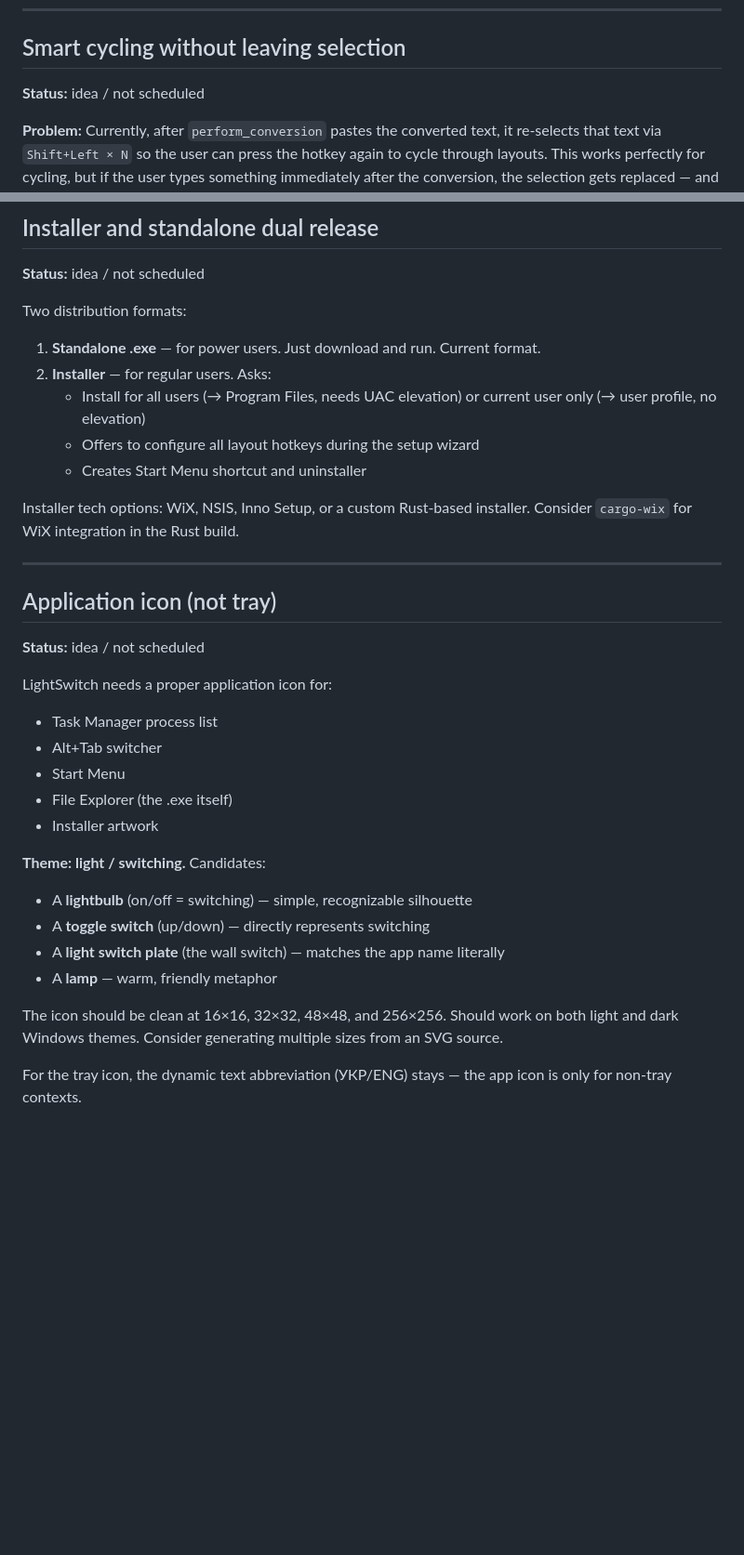
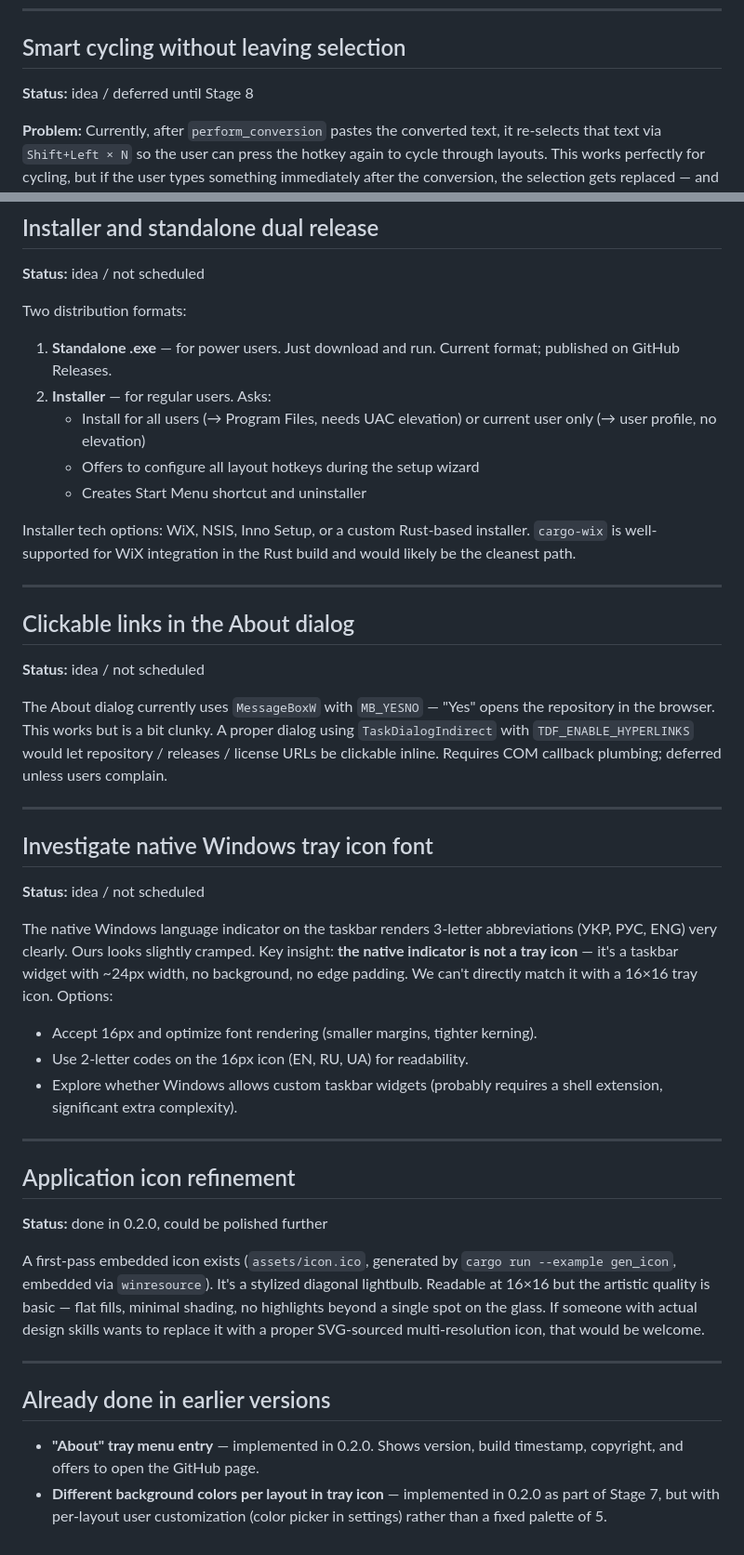
Before and after one commit to zergius-eggstream/lightswitch, a Markdown page: docs/backlog.md, 2 parts joined by grey strips. Shown at 93% size. GitHub-like rendering; blank space fills up the shorter version.

```diff
--- a/docs/backlog.md
+++ b/docs/backlog.md
@@ -9,7 +9,7 @@ Each item: title, status, problem statement, possible solutions, trade-offs.
 
 ## Smart cycling without leaving selection
 
-**Status:** idea / not scheduled
+**Status:** idea / deferred until Stage 8
 
 **Problem:**
 Currently, after `perform_conversion` pastes the converted text, it re-selects
@@ -112,7 +44,8 @@ Implementation notes:
 **Status:** idea / not scheduled
 
 Two distribution formats:
-1. **Standalone .exe** — for power users. Just download and run. Current format.
+1. **Standalone .exe** — for power users. Just download and run. Current
+   format; published on GitHub Releases.
 2. **Installer** — for regular users. Asks:
    - Install for all users (→ Program Files, needs UAC elevation) or
      current user only (→ user profile, no elevation)
@@ -120,30 +53,56 @@ Two distribution formats:
    - Creates Start Menu shortcut and uninstaller
 
 Installer tech options: WiX, NSIS, Inno Setup, or a custom Rust-based
-installer. Consider `cargo-wix` for WiX integration in the Rust build.
+installer. `cargo-wix` is well-supported for WiX integration in the Rust
+build and would likely be the cleanest path.
 
 ---
 
-## Application icon (not tray)
+## Clickable links in the About dialog
 
 **Status:** idea / not scheduled
 
-LightSwitch needs a proper application icon for:
-- Task Manager process list
-- Alt+Tab switcher
-- Start Menu
-- File Explorer (the .exe itself)
-- Installer artwork
+The About dialog currently uses `MessageBoxW` with `MB_YESNO` — "Yes" opens
+the repository in the browser. This works but is a bit clunky. A proper
+dialog using `TaskDialogIndirect` with `TDF_ENABLE_HYPERLINKS` would let
+repository / releases / license URLs be clickable inline. Requires COM
+callback plumbing; deferred unless users complain.
 
-**Theme: light / switching.** Candidates:
-- A **lightbulb** (on/off = switching) — simple, recognizable silhouette
-- A **toggle switch** (up/down) — directly represents switching
-- A **light switch plate** (the wall switch) — matches the app name literally
-- A **lamp** — warm, friendly metaphor
+---
 
-The icon should be clean at 16×16, 32×32, 48×48, and 256×256. Should work
-on both light and dark Windows themes. Consider generating multiple sizes
-from an SVG source.
+## Investigate native Windows tray icon font
 
-For the tray icon, the dynamic text abbreviation (УКР/ENG) stays — the app
-icon is only for non-tray contexts.
+**Status:** idea / not scheduled
+
+The native Windows language indicator on the taskbar renders 3-letter
+abbreviations (УКР, РУС, ENG) very clearly. Ours looks slightly cramped.
+Key insight: **the native indicator is not a tray icon** — it's a taskbar
+widget with ~24px width, no background, no edge padding. We can't directly
+match it with a 16×16 tray icon. Options:
+- Accept 16px and optimize font rendering (smaller margins, tighter kerning).
+- Use 2-letter codes on the 16px icon (EN, RU, UA) for readability.
+- Explore whether Windows allows custom taskbar widgets (probably requires
+  a shell extension, significant extra complexity).
+
+---
+
+## Application icon refinement
+
+**Status:** done in 0.2.0, could be polished further
+
+A first-pass embedded icon exists (`assets/icon.ico`, generated by
+`cargo run --example gen_icon`, embedded via `winresource`). It's a
+stylized diagonal lightbulb. Readable at 16×16 but the artistic quality
+is basic — flat fills, minimal shading, no highlights beyond a single
+spot on the glass. If someone with actual design skills wants to replace
+it with a proper SVG-sourced multi-resolution icon, that would be welcome.
+
+---
+
+## Already done in earlier versions
+
+- **"About" tray menu entry** — implemented in 0.2.0. Shows version,
+  build timestamp, copyright, and offers to open the GitHub page.
+- **Different background colors per layout in tray icon** — implemented
+  in 0.2.0 as part of Stage 7, but with per-layout user customization
+  (color picker in settings) rather than a fixed palette of 5.
```
Also changed, not shown: other parts of docs/backlog.md (+0 -68 lines), docs/technical-specification.md (+20 -20 lines).
